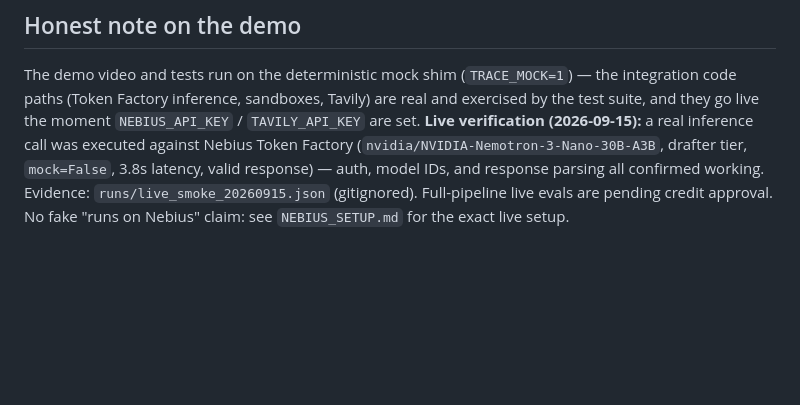
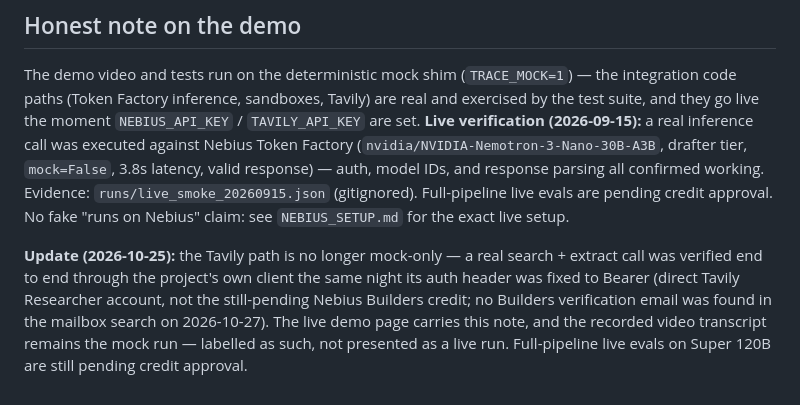
Before and after one commit to solanaminter/trace-research, a Markdown page: README.md, the part around the change. Rendered like a GitHub page; blank space fills up the shorter version.

Commit message:
README: record Oct 25 live Tavily search+extract verification (Bearer fix, direct Researcher account); video transcript stays labelled mock; Super 120B evals pending credit approval

```diff
--- a/README.md
+++ b/README.md
@@ -121,3 +121,12 @@ Factory (`nvidia/NVIDIA-Nemotron-3-Nano-30B-A3B`, drafter tier, `mock=False`,
 confirmed working. Evidence: `runs/live_smoke_20260915.json` (gitignored).
 Full-pipeline live evals are pending credit approval. No fake "runs on
 Nebius" claim: see `NEBIUS_SETUP.md` for the exact live setup.
+
+**Update (2026-10-25):** the Tavily path is no longer mock-only — a real
+search + extract call was verified end to end through the project's own
+client the same night its auth header was fixed to Bearer (direct Tavily
+Researcher account, not the still-pending Nebius Builders credit; no
+Builders verification email was found in the mailbox search on 2026-10-27).
+The live demo page carries this note, and the recorded video transcript
+remains the mock run — labelled as such, not presented as a live run.
+Full-pipeline live evals on Super 120B are still pending credit approval.
```
